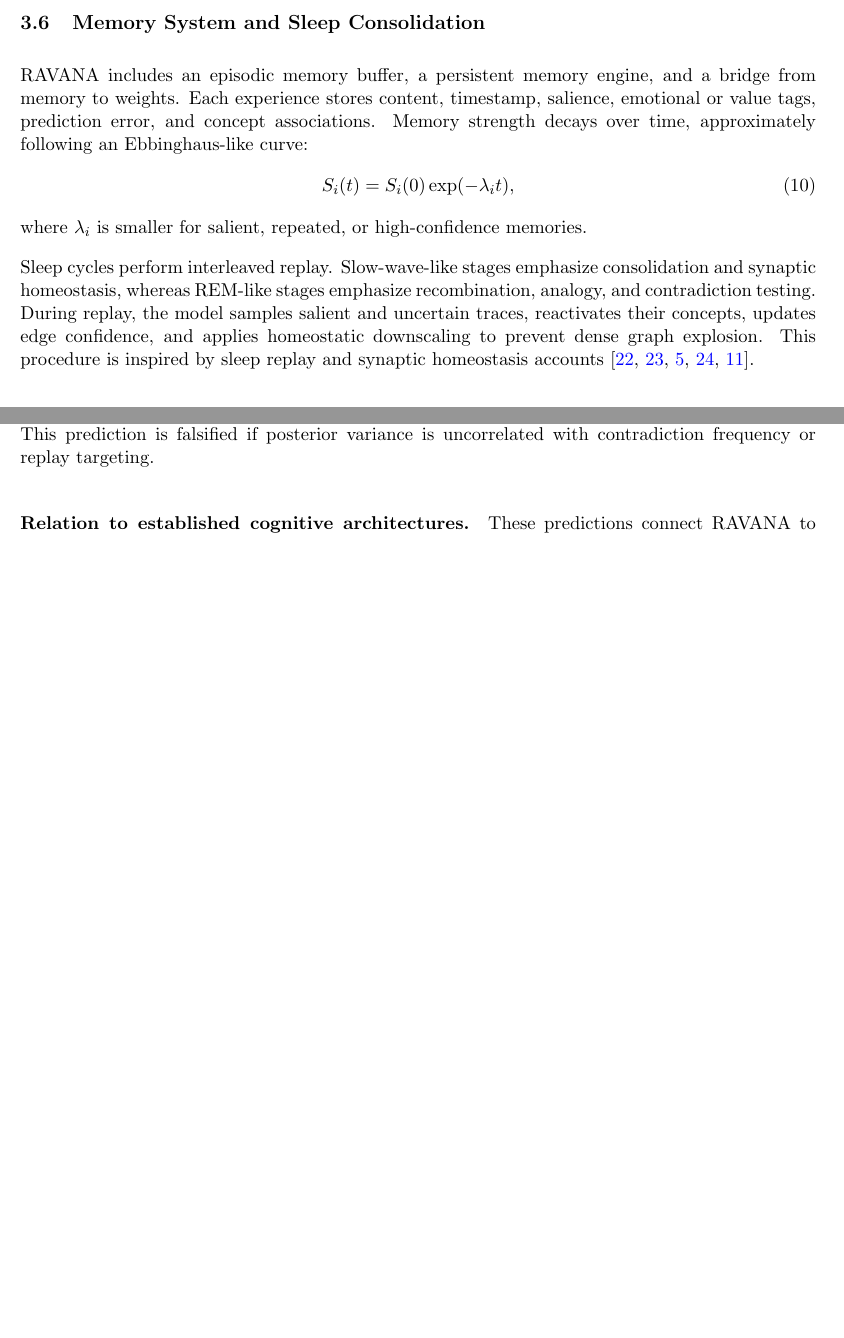
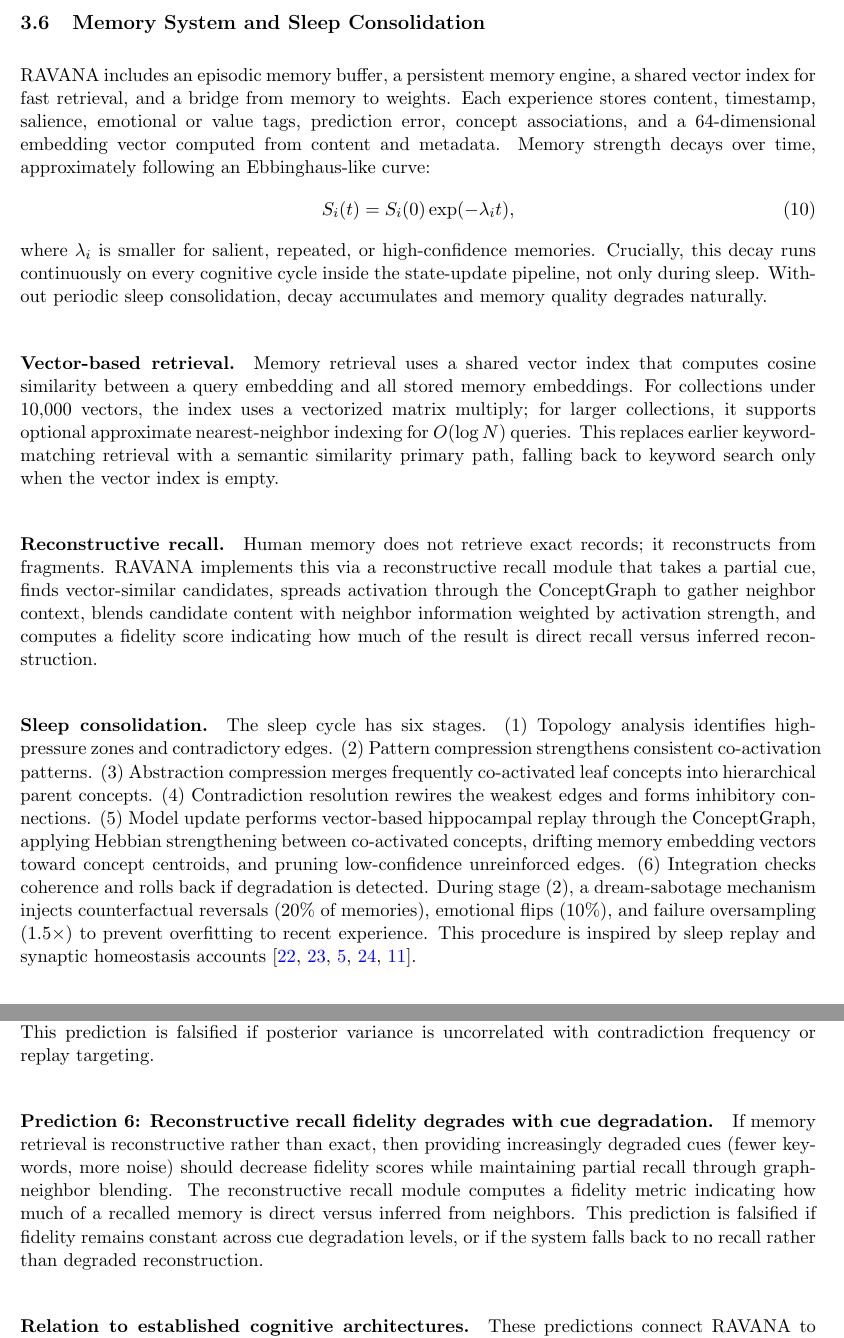
Before and after one commit to oxiverse-ecosystem/ravana, a LaTeX paper (paper/main_anon.tex): two parts of pages 6 and 13 of 18 before the commit and two parts of pages 6 and 14 of 19 after it, joined at a grey line, cut so that both start at the same text, the shorter picture padded with empty space. Compiled offline with pdfLaTeX.

Commit message:
fix: sync main_anon.tex with main.tex — memory, sleep, predictions
- Port vector-based memory retrieval, reconstructive recall, 6-stage sleep
  from main.tex to main_anon.tex (abstract, contributions, diagram, Sec 3)
- Add Prediction 6 (reconstructive recall fidelity) to main_anon.tex
- Add memory embedder detail to Limitations in main_anon.tex
- Reframe "0% to 100%" as convergence speed in both paper versions
- Update Table 1 to show top-1/top-10 with 300-epoch baseline row
- Add provenance footnote to cross-domain transfer tables

```diff
--- a/paper/main_anon.tex
+++ b/paper/main_anon.tex
@@ -149,13 +149,20 @@ The mapping between tokens and concepts is probabilistic. A token may bind to mu
 High entropy indicates semantic overload. The architecture can then split concepts, create namespace-specific bindings, or delay commitment until additional context reduces uncertainty.
 
 \subsection{Memory System and Sleep Consolidation}
-RAVANA includes an episodic memory buffer, a persistent memory engine, and a bridge from memory to weights. Each experience stores content, timestamp, salience, emotional or value tags, prediction error, and concept associations. Memory strength decays over time, approximately following an Ebbinghaus-like curve:
+RAVANA includes an episodic memory buffer, a persistent memory engine, a shared vector index for fast retrieval, and a bridge from memory to weights. Each experience stores content, timestamp, salience, emotional or value tags, prediction error, concept associations, and a 64-dimensional embedding vector computed from content and metadata. Memory strength decays over time, approximately following an Ebbinghaus-like curve:
 \begin{equation}
  S_i(t)=S_i(0)\exp(-\lambda_i t),
 \end{equation}
-where $\lambda_i$ is smaller for salient, repeated, or high-confidence memories.
+where $\lambda_i$ is smaller for salient, repeated, or high-confidence memories. Crucially, this decay runs continuously on every cognitive cycle inside the state-update pipeline, not only during sleep. Without periodic sleep consolidation, decay accumulates and memory quality degrades naturally.
 
-Sleep cycles perform interleaved replay. Slow-wave-like stages emphasize consolidation and synaptic homeostasis, whereas REM-like stages emphasize recombination, analogy, and contradiction testing. During replay, the model samples salient and uncertain traces, reactivates their concepts, updates edge confidence, and applies homeostatic downscaling to prevent dense graph explosion. This procedure is inspired by sleep replay and synaptic homeostasis accounts \cite{tononi2006,walker2006,diekelmann2010,wilson1994,ji2007}.
+\paragraph{Vector-based retrieval.}
+Memory retrieval uses a shared vector index that computes cosine similarity between a query embedding and all stored memory embeddings. For collections under 10{,}000 vectors, the index uses a vectorized matrix multiply; for larger collections, it supports optional approximate nearest-neighbor indexing for $O(\log N)$ queries. This replaces earlier keyword-matching retrieval with a semantic similarity primary path, falling back to keyword search only when the vector index is empty.
+
+\paragraph{Reconstructive recall.}
+Human memory does not retrieve exact records; it reconstructs from fragments. RAVANA implements this via a reconstructive recall module that takes a partial cue, finds vector-similar candidates, spreads activation through the ConceptGraph to gather neighbor context, blends candidate content with neighbor information weighted by activation strength, and computes a fidelity score indicating how much of the result is direct recall versus inferred reconstruction.
+
+\paragraph{Sleep consolidation.}
+The sleep cycle has six stages. (1)~Topology analysis identifies high-pressure zones and contradictory edges. (2)~Pattern compression strengthens consistent co-activation patterns. (3)~Abstraction compression merges frequently co-activated leaf concepts into hierarchical parent concepts. (4)~Contradiction resolution rewires the weakest edges and forms inhibitory connections. (5)~Model update performs vector-based hippocampal replay through the ConceptGraph, applying Hebbian strengthening between co-activated concepts, drifting memory embedding vectors toward concept centroids, and pruning low-confidence unreinforced edges. (6)~Integration checks coherence and rolls back if degradation is detected. During stage (2), a dream-sabotage mechanism injects counterfactual reversals (20\% of memories), emotional flips (10\%), and failure oversampling (1.5$\times$) to prevent overfitting to recent experience. This procedure is inspired by sleep replay and synaptic homeostasis accounts \cite{tononi2006,walker2006,diekelmann2010,wilson1994,ji2007}.
 
 \section{Homeostatic Governance}
 \subsection{Cognitive Currencies}
@@ -395,6 +402,9 @@ If identity strength functions as a self-stabilizing constraint \cite{grossberg1
 \paragraph{Prediction 5: Bayesian edge posteriors track epistemic confidence.}
 If the Beta posterior on each edge ($\alpha$, $\beta$) is a meaningful confidence estimate, then posterior variance should be high for contradictory or rarely-reinforced edges and low for consistently reinforced edges. Moreover, edges with high posterior variance should be preferentially targeted by replay. This can be tested by correlating posterior uncertainty with (a) contradiction history and (b) replay selection frequency. This prediction is falsified if posterior variance is uncorrelated with contradiction frequency or replay targeting.
 
+\paragraph{Prediction 6: Reconstructive recall fidelity degrades with cue degradation.}
+If memory retrieval is reconstructive rather than exact, then providing increasingly degraded cues (fewer keywords, more noise) should decrease fidelity scores while maintaining partial recall through graph-neighbor blending. The reconstructive recall module computes a fidelity metric indicating how much of a recalled memory is direct versus inferred from neighbors. This prediction is falsified if fidelity remains constant across cue degradation levels, or if the system falls back to no recall rather than degraded reconstruction.
+
 \paragraph{Relation to established cognitive architectures.}
 These predictions connect RAVANA to established frameworks. Predictions 1 and 4 echo the stability--plasticity dynamics in LEABRA \cite{oreilly1996}, which uses inhibitory competition and bidirectional activation to balance new learning against prior structure. Prediction 2 parallels ACT-R's declarative-memory retrieval and blending mechanisms, where retrieval strength and base-level activation govern forgetting curves \cite{anderson2004}. Prediction 3 extends the relational-schema view central to both ACT-R's production systems and LEABRA's attractor dynamics. The key architectural difference is that RAVANA implements these dynamics through graph-structured local learning and Bayesian posteriors rather than production rules or error-driven backpropagation. A direct comparison---implementing ACT-R or LEABRA on RAVANA's streaming benchmarks---would clarify whether the architectural differences produce measurably different forgetting and transfer profiles.
 
```
Also changed, not shown: paper/main_anon.tex (12 more changed lines).
